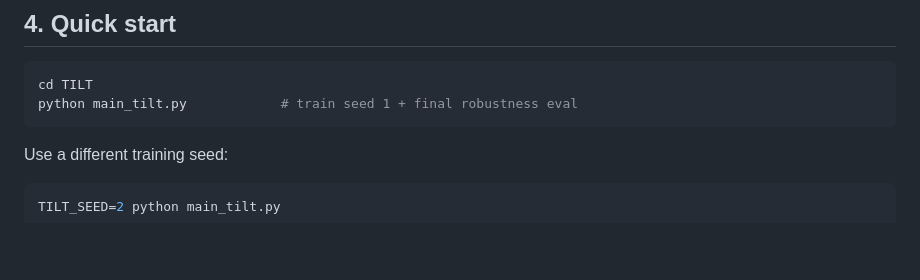
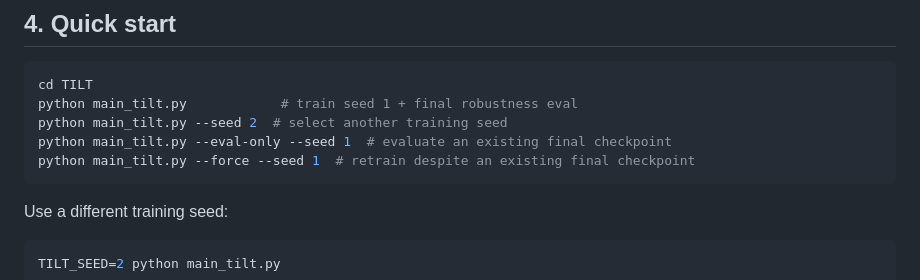
Before and after one commit to PaoShou-China/TILT, a Markdown page: README.md, the part around the change. Drawn GitHub-style; blank space fills up the shorter version.

Commit message:
docs: document TILT CLI options

````diff
--- a/README.md
+++ b/README.md
@@ -120,6 +120,9 @@ pip install -r requirements.txt
 ```bash
 cd TILT
 python main_tilt.py            # train seed 1 + final robustness eval
+python main_tilt.py --seed 2  # select another training seed
+python main_tilt.py --eval-only --seed 1  # evaluate an existing final checkpoint
+python main_tilt.py --force --seed 1  # retrain despite an existing final checkpoint
 ```
 
 Use a different training seed:
````
